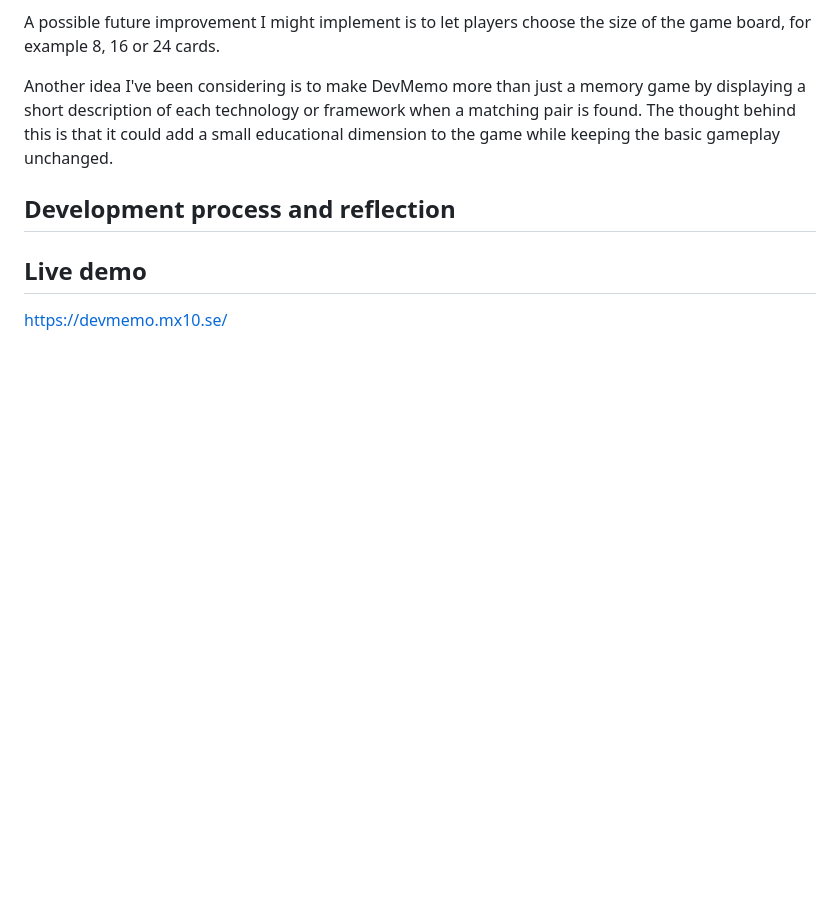
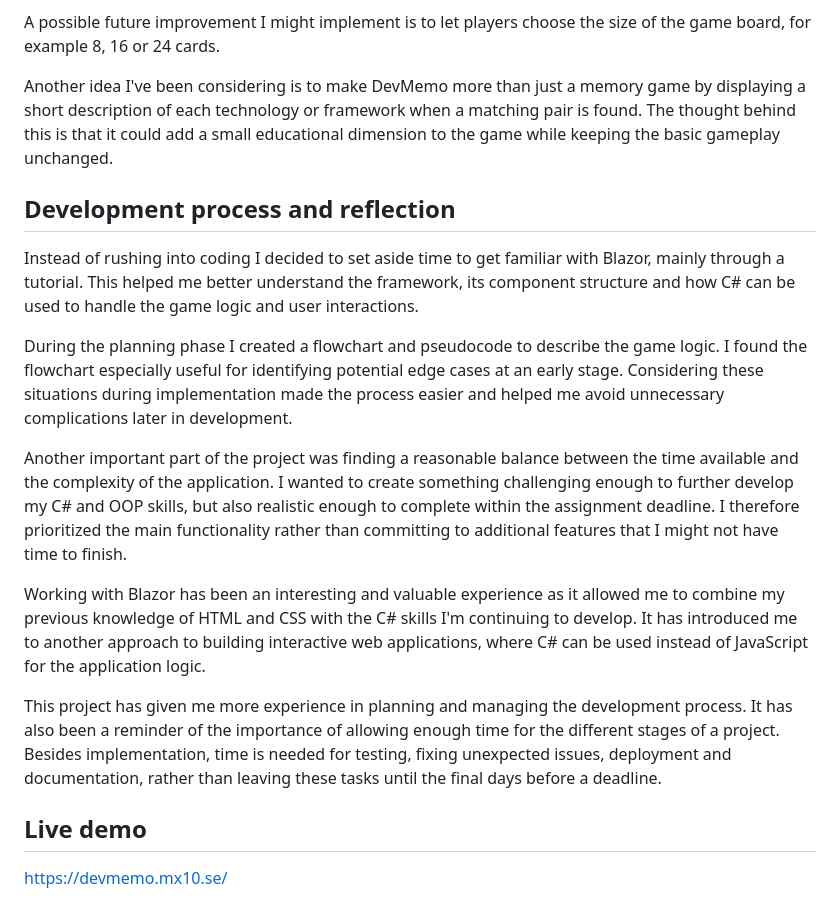
Before and after one commit to matsEksten/DevMemo, a Markdown page: README.md, the part around the change. GitHub-like rendering; blank space fills up the shorter version.

Commit message:
Enhance README with development process insights
Added reflections on the development process and learning experiences with Blazor, including planning, flowcharting, and balancing complexity with time constraints.

```diff
--- a/README.md
+++ b/README.md
@@ -47,6 +47,15 @@ A possible future improvement I might implement is to let players choose the siz
 Another idea I've been considering is to make DevMemo more than just a memory game by displaying a short description of each technology or framework when a matching pair is found. The thought behind this is that it could add a small educational dimension to the game while keeping the basic gameplay unchanged.
 
 ## Development process and reflection
+Instead of rushing into coding I decided to set aside time to get familiar with Blazor, mainly through a tutorial. This helped me better understand the framework, its component structure and how C# can be used to handle the game logic and user interactions.
+
+During the planning phase I created a flowchart and pseudocode to describe the game logic. I found the flowchart especially useful for identifying potential edge cases at an early stage. Considering these situations during implementation made the process easier and helped me avoid unnecessary complications later in development.
+
+Another important part of the project was finding a reasonable balance between the time available and the complexity of the application. I wanted to create something challenging enough to further develop my C# and OOP skills, but also realistic enough to complete within the assignment deadline. I therefore prioritized the main functionality rather than committing to additional features that I might not have time to finish.
+
+Working with Blazor has been an interesting and valuable experience as it allowed me to combine my previous knowledge of HTML and CSS with the C# skills I'm continuing to develop. It has introduced me to another approach to building interactive web applications, where C# can be used instead of JavaScript for the application logic.
+
+This project has given me more experience in planning and managing the development process. It has also been a reminder of the importance of allowing enough time for the different stages of a project. Besides implementation, time is needed for testing, fixing unexpected issues, deployment and documentation, rather than leaving these tasks until the final days before a deadline.
 
 ## Live demo
 https://devmemo.mx10.se/
```
